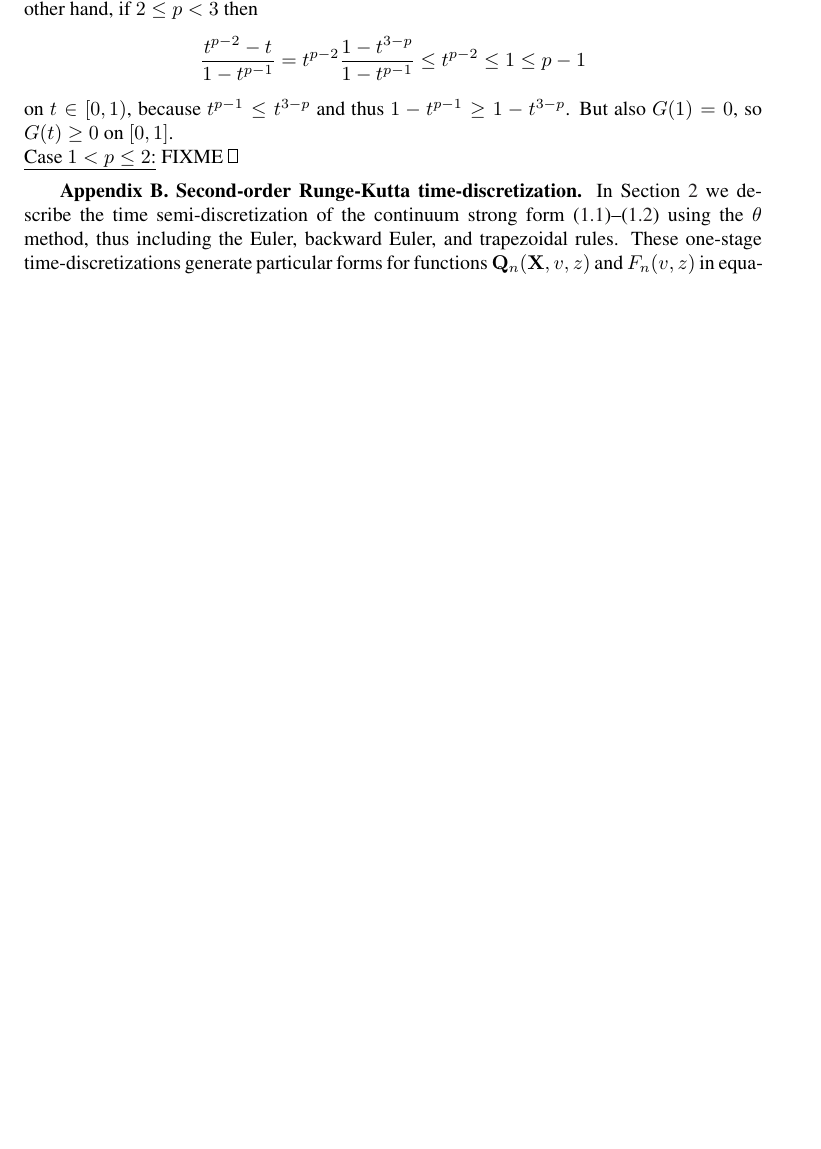
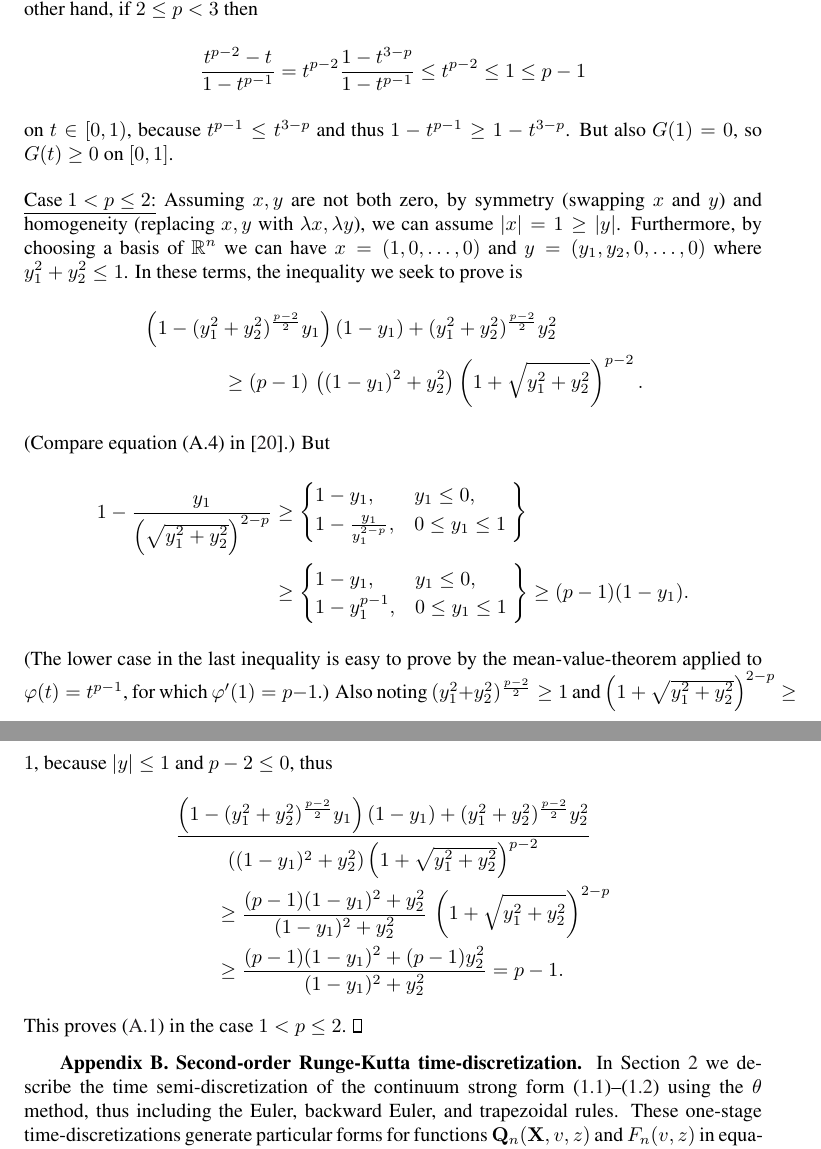
Before and after one commit to bueler/sia-fve, a LaTeX paper (paper/lc.tex): part of page 17 of 19 before the commit and two parts of pages 17 and 18 of 20 after it, the two joined at a grey line, cut so that both start at the same text, the shorter picture padded with empty space. Compiled offline with pdfLaTeX; a LaTeX package or settings file that is missing is left out.

Commit message:
I think this completes the proof of Lemma A.1

```diff
--- a/paper/lc.tex
+++ b/paper/lc.tex
@@ -632,7 +632,30 @@ Note $(p-1) (1 - t^{p-1}) \ge 0$.  If $p\ge 3$ then $t^{p-2} - t \le 0$ so $G(t)
 	$$\frac{t^{p-2} - t}{1 - t^{p-1}} = t^{p-2} \frac{1 - t^{3-p}}{1 - t^{p-1}} \le t^{p-2} \le 1 \le p-1$$
 on $t\in[0,1)$, because $t^{p-1}\le t^{3-p}$ and thus $1 - t^{p-1} \ge 1 - t^{3-p}$.  But also $G(1)=0$, so $G(t)\ge 0$ on $[0,1]$.
 
-\noindent \underline{Case $1 < p \le 2$:}  FIXME
+\medskip
+\noindent \underline{Case $1 < p \le 2$:}  Assuming $x,y$ are not both zero, by symmetry (swapping $x$ and $y$) and homogeneity (replacing $x,y$ with $\lambda x,\lambda y$), we can assume $|x| = 1 \ge |y|$.  Furthermore, by choosing a basis of $\RR^n$ we can have $x=(1,0,\dots,0)$ and $y=(y_1,y_2,0,\dots,0)$ where $y_1^2+y_2^2 \le 1$.  In these terms, the inequality we seek to prove is
+\begin{align*}
+&\left(1 - (y_1^2+y_2^2)^{\frac{p-2}{2}} y_1\right) (1-y_1) + (y_1^2+y_2^2)^{\frac{p-2}{2}} y_2^2 \\
+&\qquad\qquad \ge (p-1)\, \left((1-y_1)^2+y_2^2\right) \left(1 + \sqrt{y_1^2+y_2^2} \right)^{p-2}.
+\end{align*}
+(Compare equation (A.4) in \cite{Peral1997}.)  But
+\begin{align*}
+1 - \frac{y_1}{\left( \sqrt{y_1^2+y_2^2} \right)^{2-p}}
+      &\ge \begin{cases} 1-y_1, & y_1 \le 0, \\
+                        1-\frac{y_1}{y_1^{2-p}}, & 0 \le y_1 \le 1 \end{cases}\Bigg\} \\
+      &\ge \begin{cases} 1-y_1, & y_1 \le 0, \\
+                        1-y_1^{p-1}, & 0 \le y_1 \le 1 \end{cases}\Bigg\}
+      \ge (p-1) (1-y_1).
+\end{align*}
+(The lower case in the last inequality is easy to prove by the mean-value-theorem applied to $\varphi(t)=t^{p-1}$, for which $\varphi'(1)=p-1$.)  Also noting $(y_1^2+y_2^2)^{\frac{p-2}{2}} \ge 1$ and $\left(1 + \sqrt{y_1^2+y_2^2} \right)^{2-p} \ge 1$, because $|y|\le 1$ and $p-2\le 0$, thus
+\begin{align*}
+&\frac{\left(1 - (y_1^2+y_2^2)^{\frac{p-2}{2}} y_1\right) (1-y_1) + (y_1^2+y_2^2)^{\frac{p-2}{2}} y_2^2}
+      {\left((1-y_1)^2+y_2^2\right) \left(1 + \sqrt{y_1^2+y_2^2} \right)^{p-2}} \\
+&\qquad \ge \frac{(p-1) (1-y_1)^2 + y_2^2}
+      {(1-y_1)^2+y_2^2} \,  \left(1 + \sqrt{y_1^2+y_2^2} \right)^{2-p} \\
+&\qquad \ge \frac{(p-1) (1-y_1)^2 + (p-1) y_2^2}{(1-y_1)^2+y_2^2} = p-1.
+\end{align*}
+This proves \eqref{eq:pinequality} in the case $1<p\le 2$.
 \end{proof}
 
 \section{Second-order Runge-Kutta time-discretization}   In Section \ref{sec:strongform} we describe the time semi-discretization of the continuum strong form \eqref{eq:massconserve}--\eqref{eq:constraint} using the $\theta$ method, thus including the Euler, backward Euler, and trapezoidal rules.  These one-stage time-discretizations generate particular forms for functions $\bQ_n(\bX,v,z)$ and $F_n(v,z)$ in equations \eqref{eq:semimassconserve}--\eqref{eq:semiconstraint}, and these functions define the single-time-step variational inequality problem \eqref{eq:theVI}.  In this Appendix we illustrate how these functions can be generated for certain Runge-Kutta (RK) schemes, although in some cases at the cost of having to solve multiple problems of type \eqref{eq:theVI} at each time step.  Higher-order RK schemes can be handled without any additional ideas, but we limit our presentation to two-stage schemes for simplicity.
```
